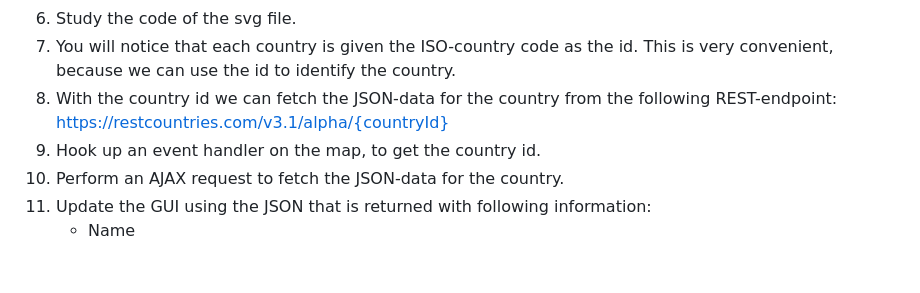
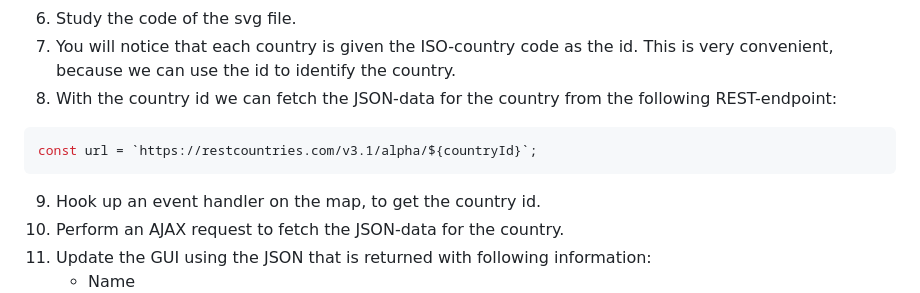
Before and after one commit to tysker/javascript-repo-3sem, a Markdown page: day3/CLASS_EXERCISE.md, the part around the change. Rendered like a GitHub page; blank space fills up the shorter version.

Commit message:
added markdownfiles

````diff
--- a/day3/CLASS_EXERCISE.md
+++ b/day3/CLASS_EXERCISE.md
@@ -86,7 +86,12 @@ svg {
 5. Run the index.html file in a browser and see the map.
 6. Study the code of the svg file.
 7. You will notice that each country is given the ISO-country code as the id. This is very convenient, because we can use the id to identify the country.
-8. With the country id we can fetch the JSON-data for the country from the following REST-endpoint: https://restcountries.com/v3.1/alpha/{countryId}
+8. With the country id we can fetch the JSON-data for the country from the following REST-endpoint:
+
+```javascript
+const url = `https://restcountries.com/v3.1/alpha/${countryId}`;
+```
+
 9. Hook up an event handler on the map, to get the country id.
 10. Perform an AJAX request to fetch the JSON-data for the country.
 11. Update the GUI using the JSON that is returned with following information:
````
